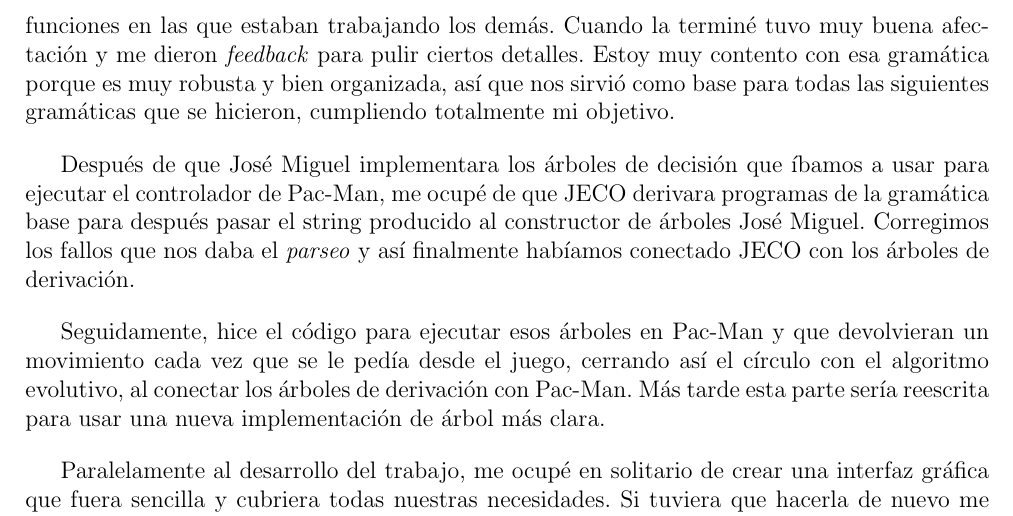
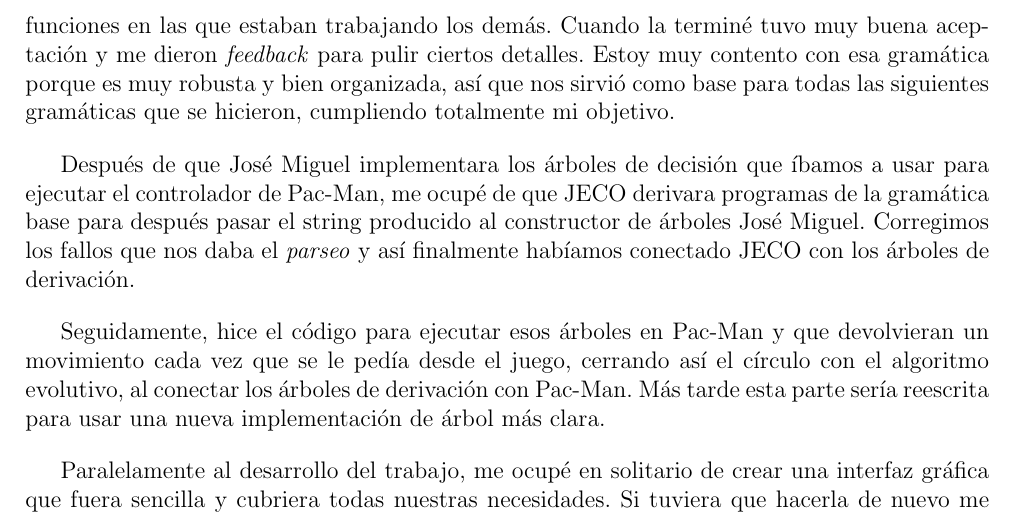
Before and after one commit to hecoding/Pac-Man, a LaTeX thesis (main.tex, which reads capitulos/contribuciones_individuales.tex): part of page 79 of 83, cut so that both start at the same text. Compiled offline with pdfLaTeX.

Commit message:
minor changes

```diff
--- a/capitulos/contribuciones_individuales.tex
+++ b/capitulos/contribuciones_individuales.tex
@@ -11,7 +11,7 @@ En lo referente a la implementación, después de que Jorge Vieira conectara la
 
 Más tarde, añadí soporte para funciones de \textit{fitness} en JECO para mayor modularidad y que nos fuera más fácil cambiar entre funciones, con vistas al futuro.
 
-Cuando terminamos el autómata estaba claro que necesitábamos una definición mejor de gramática y una conexión mejor con la ejecución en Pac-Man. Era el único que no había dado fundamentos ni procesamiento de lenguaje, así que me propuse investigar y aprender sobre gramáticas, sacando al final la llamada gramática base. A la que además le pude meter las funciones en las que estaban trabajando los demás. Cuando la terminé tuvo muy buena afectación y me dieron \textit{feedback} para pulir ciertos detalles. Estoy muy contento con esa gramática porque es muy robusta y bien organizada, así que nos sirvió como base para todas las siguientes gramáticas que se hicieron, cumpliendo totalmente mi objetivo.
+Cuando terminamos el autómata estaba claro que necesitábamos una definición mejor de gramática y una conexión mejor con la ejecución en Pac-Man. Era el único que no había dado fundamentos ni procesamiento de lenguaje, así que me propuse investigar y aprender sobre gramáticas, sacando al final la llamada gramática base. A la que además le pude meter las funciones en las que estaban trabajando los demás. Cuando la terminé tuvo muy buena aceptación y me dieron \textit{feedback} para pulir ciertos detalles. Estoy muy contento con esa gramática porque es muy robusta y bien organizada, así que nos sirvió como base para todas las siguientes gramáticas que se hicieron, cumpliendo totalmente mi objetivo.
 
 Después de que José Miguel implementara los árboles de decisión que íbamos a usar para ejecutar el controlador de Pac-Man, me ocupé de que JECO derivara programas de la gramática base para después pasar el string producido al constructor de árboles José Miguel. Corregimos los fallos que nos daba el \textit{parseo} y así finalmente habíamos conectado JECO con los árboles de derivación.
 
```
